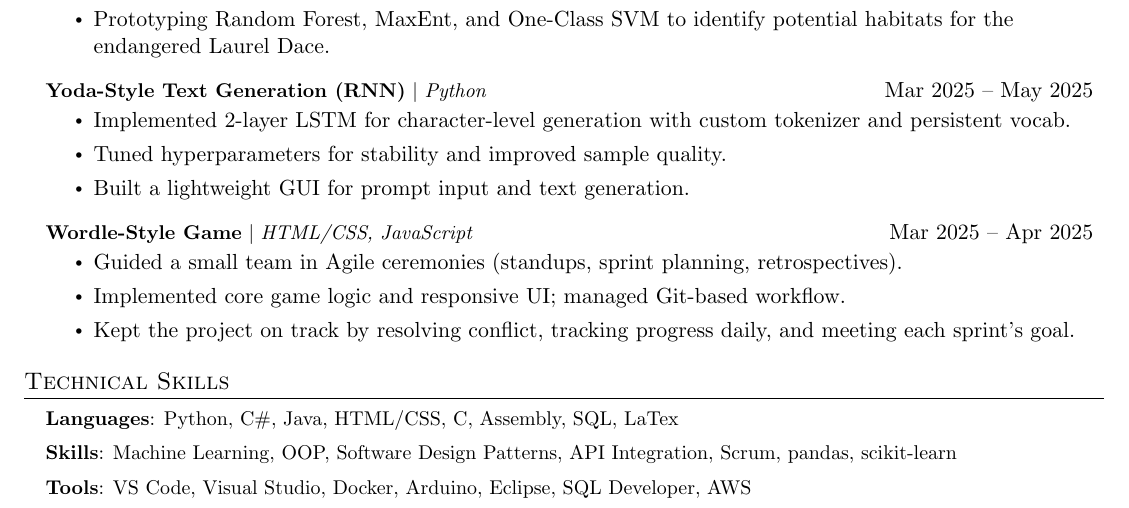
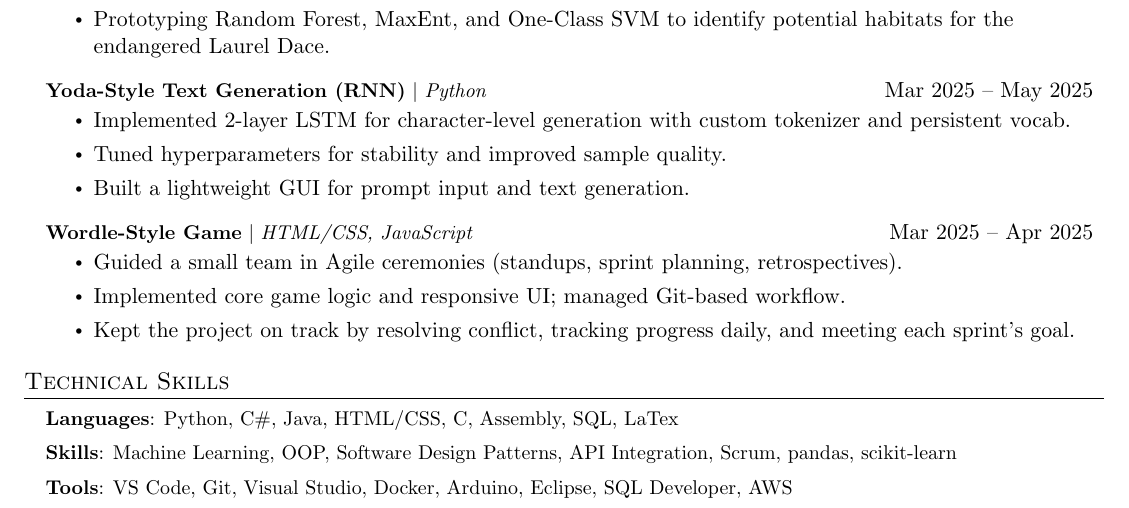
Before and after one commit to JoeNeglia/Resume, a LaTeX CV (current/resume.tex): part of the page, cut so that both start at the same text. Compiled offline with pdfLaTeX.

Commit message:
Update resume.tex

```diff
--- a/current/resume.tex
+++ b/current/resume.tex
@@ -167,7 +167,7 @@
 \begin{itemize}[leftmargin=0.15in, label={}]
   \item \textbf{Languages}{: Python, C\#, Java, HTML/CSS, C, Assembly, SQL, LaTex}
   \item \textbf{Skills}{: Machine Learning, OOP, Software Design Patterns, API Integration, Scrum, pandas, scikit-learn}
-  \item \textbf{Tools}{: VS Code, Visual Studio, Docker, Arduino, Eclipse, SQL Developer, AWS}
+  \item \textbf{Tools}{: VS Code, Git, Visual Studio, Docker, Arduino, Eclipse, SQL Developer, AWS}
 \end{itemize}
 \normalsize
 
```
